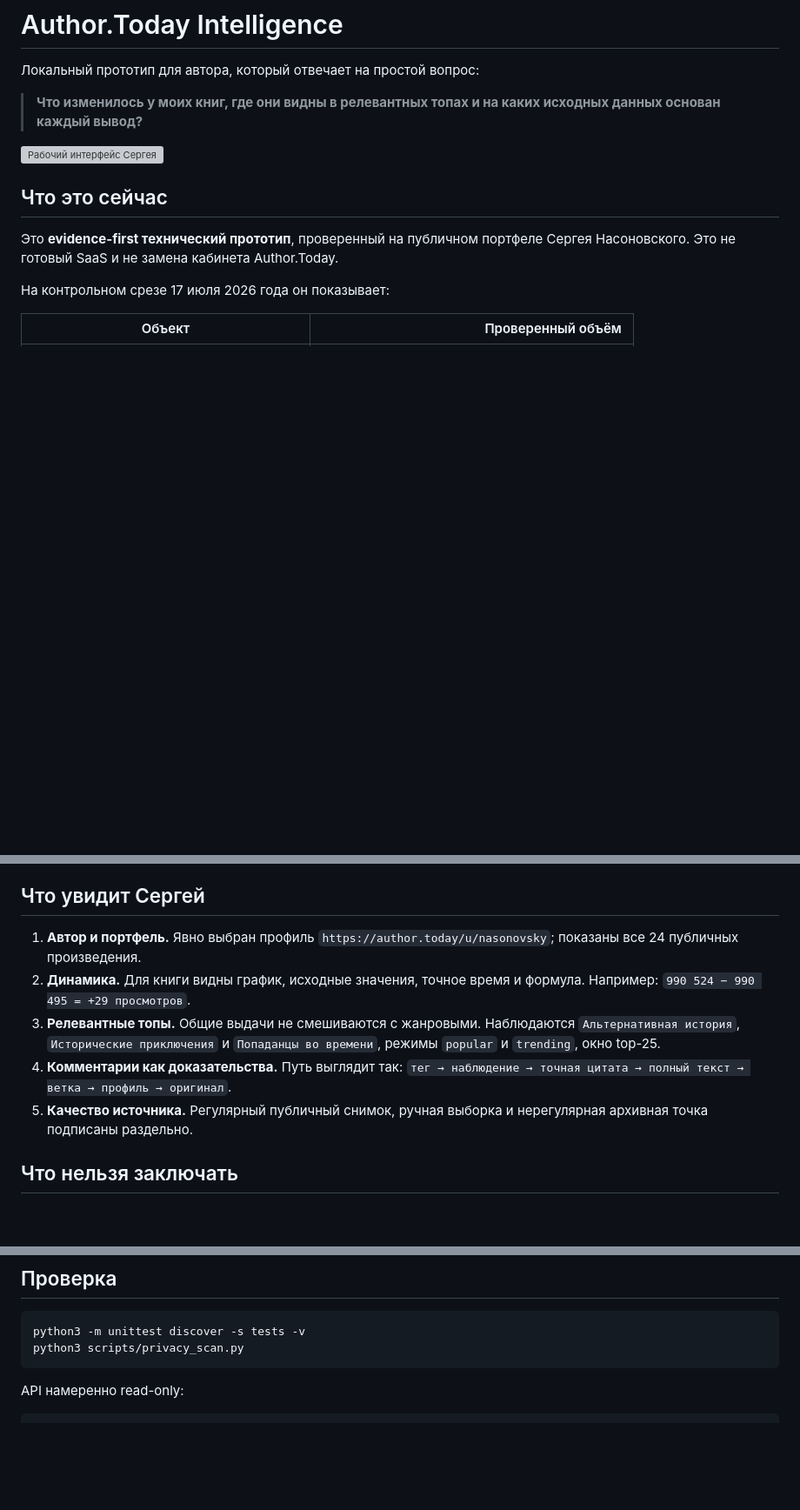
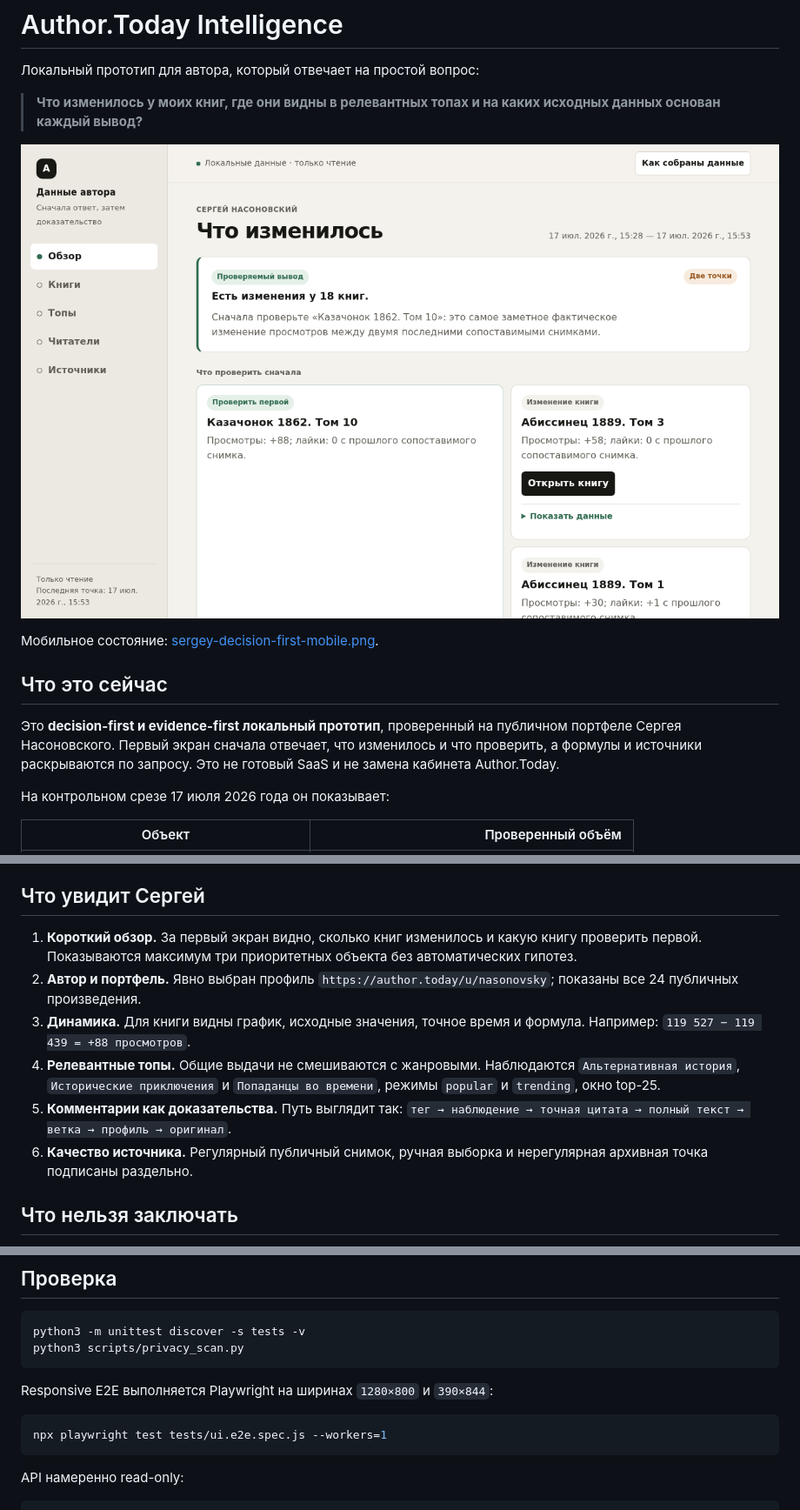
Before and after one commit to Topleess/author-today-intelligence, a Markdown page: README.md, 3 parts joined by grey strips. Shown: that part at 87% size. Rendered like a GitHub page; pictures changed too: docs/screenshots/sergey-decision-first-desktop.png (added); blank space fills up the shorter version; grey boxes are pictures that could not be loaded.

Commit message:
feat: redesign author dashboard around decisions

````diff
--- a/README.md
+++ b/README.md
@@ -4,11 +4,13 @@
 
 > **Что изменилось у моих книг, где они видны в релевантных топах и на каких исходных данных основан каждый вывод?**
 
-![Рабочий интерфейс Сергея](docs/screenshots/sergey-evidence-ui.png)
+![Decision-first обзор Сергея](docs/screenshots/sergey-decision-first-desktop.png)
+
+Мобильное состояние: [sergey-decision-first-mobile.png](docs/screenshots/sergey-decision-first-mobile.png).
 
 ## Что это сейчас
 
-Это **evidence-first технический прототип**, проверенный на публичном портфеле Сергея Насоновского. Это не готовый SaaS и не замена кабинета Author.Today.
+Это **decision-first и evidence-first локальный прототип**, проверенный на публичном портфеле Сергея Насоновского. Первый экран сначала отвечает, что изменилось и что проверить, а формулы и источники раскрываются по запросу. Это не готовый SaaS и не замена кабинета Author.Today.
 
 На контрольном срезе 17 июля 2026 года он показывает:
 
@@ -24,11 +26,12 @@
 
 ## Что увидит Сергей
 
-1. **Автор и портфель.** Явно выбран профиль `https://author.today/u/nasonovsky`; показаны все 24 публичных произведения.
-2. **Динамика.** Для книги видны график, исходные значения, точное время и формула. Например: `990 524 − 990 495 = +29 просмотров`.
-3. **Релевантные топы.** Общие выдачи не смешиваются с жанровыми. Наблюдаются `Альтернативная история`, `Исторические приключения` и `Попаданцы во времени`, режимы `popular` и `trending`, окно top-25.
-4. **Комментарии как доказательства.** Путь выглядит так: `тег → наблюдение → точная цитата → полный текст → ветка → профиль → оригинал`.
-5. **Качество источника.** Регулярный публичный снимок, ручная выборка и нерегулярная архивная точка подписаны раздельно.
+1. **Короткий обзор.** За первый экран видно, сколько книг изменилось и какую книгу проверить первой. Показываются максимум три приоритетных объекта без автоматических гипотез.
+2. **Автор и портфель.** Явно выбран профиль `https://author.today/u/nasonovsky`; показаны все 24 публичных произведения.
+3. **Динамика.** Для книги видны график, исходные значения, точное время и формула. Например: `119 527 − 119 439 = +88 просмотров`.
+4. **Релевантные топы.** Общие выдачи не смешиваются с жанровыми. Наблюдаются `Альтернативная история`, `Исторические приключения` и `Попаданцы во времени`, режимы `popular` и `trending`, окно top-25.
+5. **Комментарии как доказательства.** Путь выглядит так: `тег → наблюдение → точная цитата → полный текст → ветка → профиль → оригинал`.
+6. **Качество источника.** Регулярный публичный снимок, ручная выборка и нерегулярная архивная точка подписаны раздельно.
 
 ## Что нельзя заключать
 
@@ -136,6 +139,12 @@ python3 -m unittest discover -s tests -v
 python3 scripts/privacy_scan.py
 ```
 
+Responsive E2E выполняется Playwright на ширинах `1280×800` и `390×844`:
+
+```bash
+npx playwright test tests/ui.e2e.spec.js --workers=1
+```
+
 API намеренно read-only:
 
 ```bash
````
Also changed, not shown: other parts of README.md (+3 -0 lines), DESIGN.md (added, +122 -0 lines), docs/UX_BRIEF_SERGEY.ru.md (added, +103 -0 lines), docs/UX_CONCEPT_DECISION.ru.md (added, +89 -0 lines), sketches/001-daily-brief/README.md (added, +7 -0 lines), sketches/002-workspace/README.md (added, +7 -0 lines), sketches/003-change-log/README.md (added, +7 -0 lines), docs/screenshots/sergey-decision-first-mobile.png (added), docs/ux-comparison/01-001-daily-brief-mobile.png (added), docs/ux-comparison/02-002-workspace-mobile.png (added), docs/ux-comparison/03-003-change-log-mobile.png (added), 8 other files.
